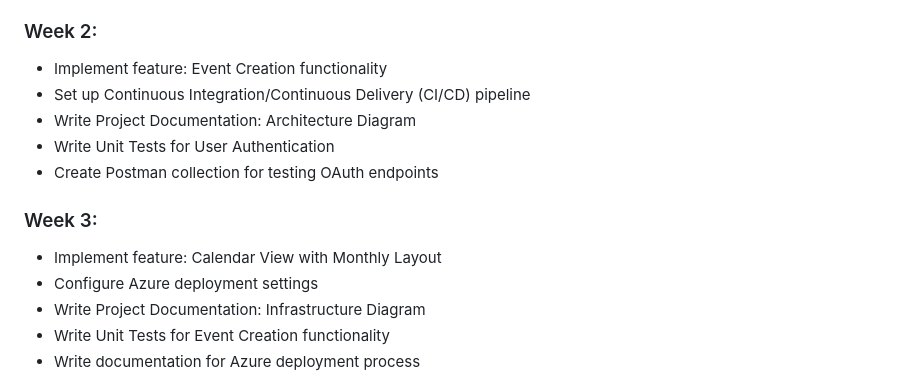
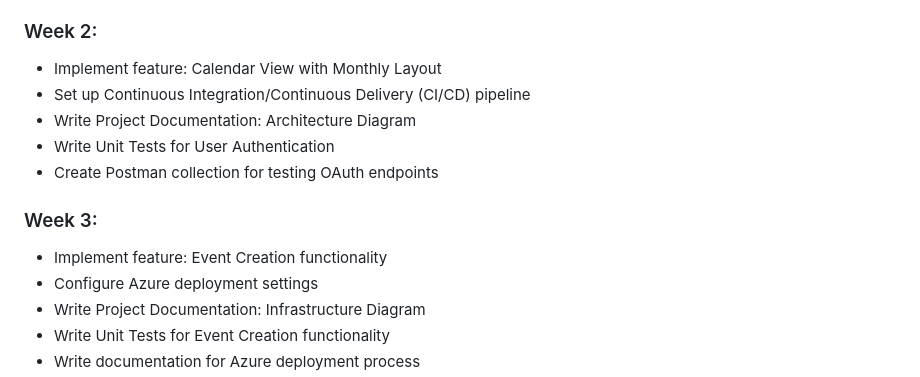
Before and after one commit to MariaHusak/Husak.University.Google-Calendar, a Markdown page: README.md, the part around the change. Rendered like a GitHub page.

```diff
--- a/README.md
+++ b/README.md
@@ -46,14 +46,14 @@ Before you begin, ensure you have the following:
 - Write Getting Started documentation for local setup ✔️
 
 ### Week 2:
-- Implement feature: Event Creation functionality
+- Implement feature: Calendar View with Monthly Layout
 - Set up Continuous Integration/Continuous Delivery (CI/CD) pipeline
 - Write Project Documentation: Architecture Diagram
 - Write Unit Tests for User Authentication
 - Create Postman collection for testing OAuth endpoints
 
 ### Week 3:
-- Implement feature: Calendar View with Monthly Layout
+- Implement feature: Event Creation functionality
 - Configure Azure deployment settings
 - Write Project Documentation: Infrastructure Diagram
 - Write Unit Tests for Event Creation functionality
```
